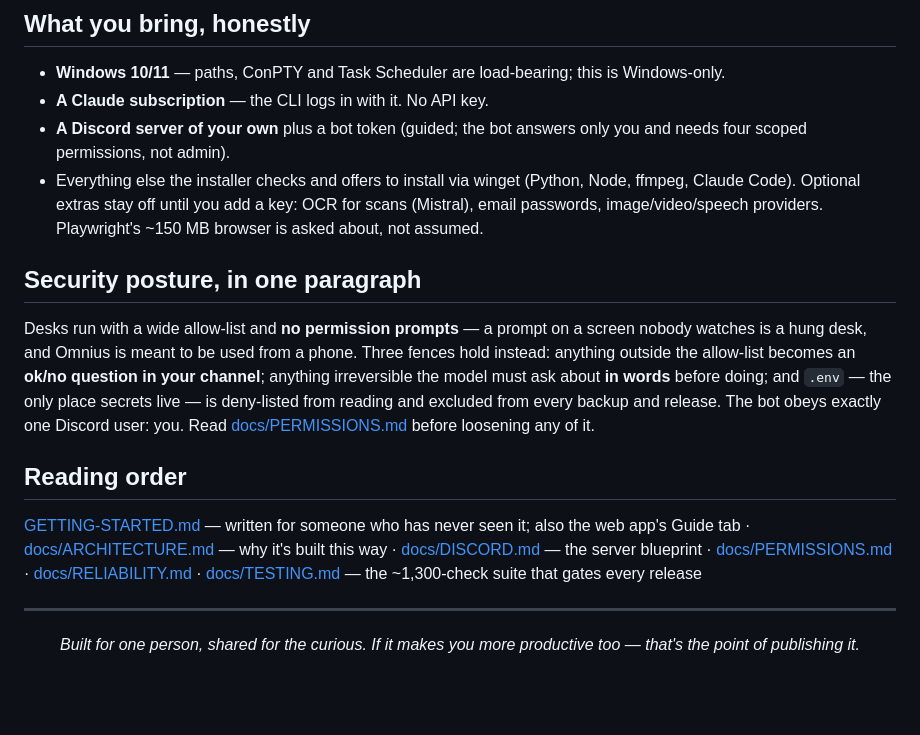
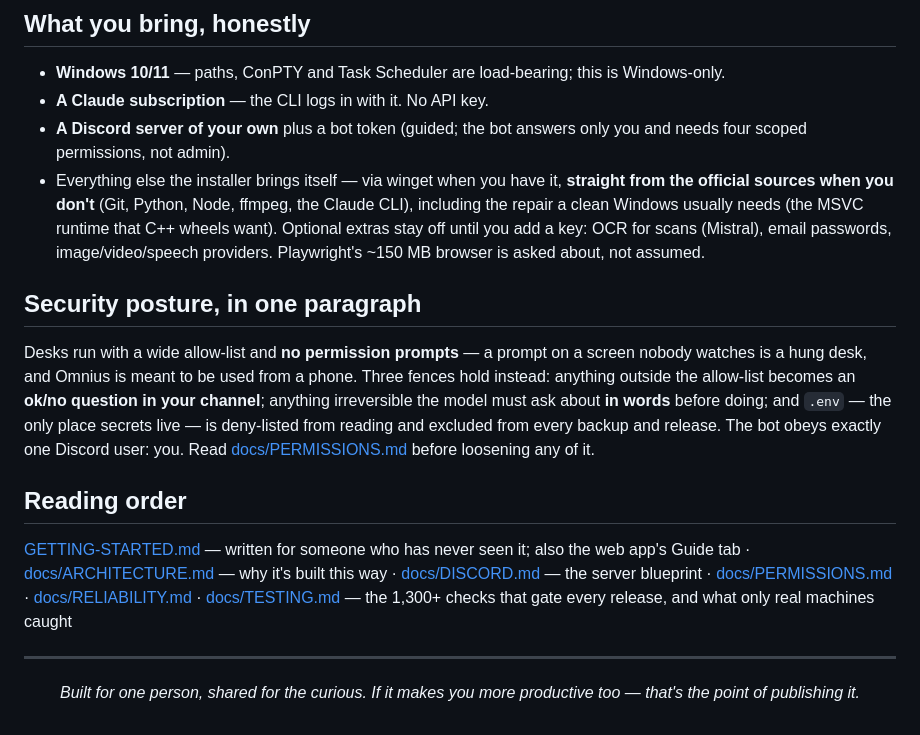
Before and after one commit to timoinglin/omnius-agent, a Markdown page: README.md, the part around one of its changes. GitHub-like rendering; blank space fills up the shorter version.

```diff
--- a/README.md
+++ b/README.md
@@ -118,7 +138,7 @@ The brief plants those tensions on purpose. Whether the builders handled them
 - **Windows 10/11** — paths, ConPTY and Task Scheduler are load-bearing; this is Windows-only.
 - **A Claude subscription** — the CLI logs in with it. No API key.
 - **A Discord server of your own** plus a bot token (guided; the bot answers only you and needs four scoped permissions, not admin).
-- Everything else the installer checks and offers to install via winget (Python, Node, ffmpeg, Claude Code). Optional extras stay off until you add a key: OCR for scans (Mistral), email passwords, image/video/speech providers. Playwright's ~150 MB browser is asked about, not assumed.
+- Everything else the installer brings itself — via winget when you have it, **straight from the official sources when you don't** (Git, Python, Node, ffmpeg, the Claude CLI), including the repair a clean Windows usually needs (the MSVC runtime that C++ wheels want). Optional extras stay off until you add a key: OCR for scans (Mistral), email passwords, image/video/speech providers. Playwright's ~150 MB browser is asked about, not assumed.
 
 ## Security posture, in one paragraph
 
@@ -126,7 +146,7 @@ Desks run with a wide allow-list and **no permission prompts** — a prompt on a
 
 ## Reading order
 
-[GETTING-STARTED.md](GETTING-STARTED.md) — written for someone who has never seen it; also the web app's Guide tab · [docs/ARCHITECTURE.md](docs/ARCHITECTURE.md) — why it's built this way · [docs/DISCORD.md](docs/DISCORD.md) — the server blueprint · [docs/PERMISSIONS.md](docs/PERMISSIONS.md) · [docs/RELIABILITY.md](docs/RELIABILITY.md) · [docs/TESTING.md](docs/TESTING.md) — the ~1,300-check suite that gates every release
+[GETTING-STARTED.md](GETTING-STARTED.md) — written for someone who has never seen it; also the web app's Guide tab · [docs/ARCHITECTURE.md](docs/ARCHITECTURE.md) — why it's built this way · [docs/DISCORD.md](docs/DISCORD.md) — the server blueprint · [docs/PERMISSIONS.md](docs/PERMISSIONS.md) · [docs/RELIABILITY.md](docs/RELIABILITY.md) · [docs/TESTING.md](docs/TESTING.md) — the 1,300+ checks that gate every release, and what only real machines caught
 
 ---
 
```
Also changed, not shown: other parts of README.md (+22 -2 lines), docs/TESTING.md (+1 -1 lines).
